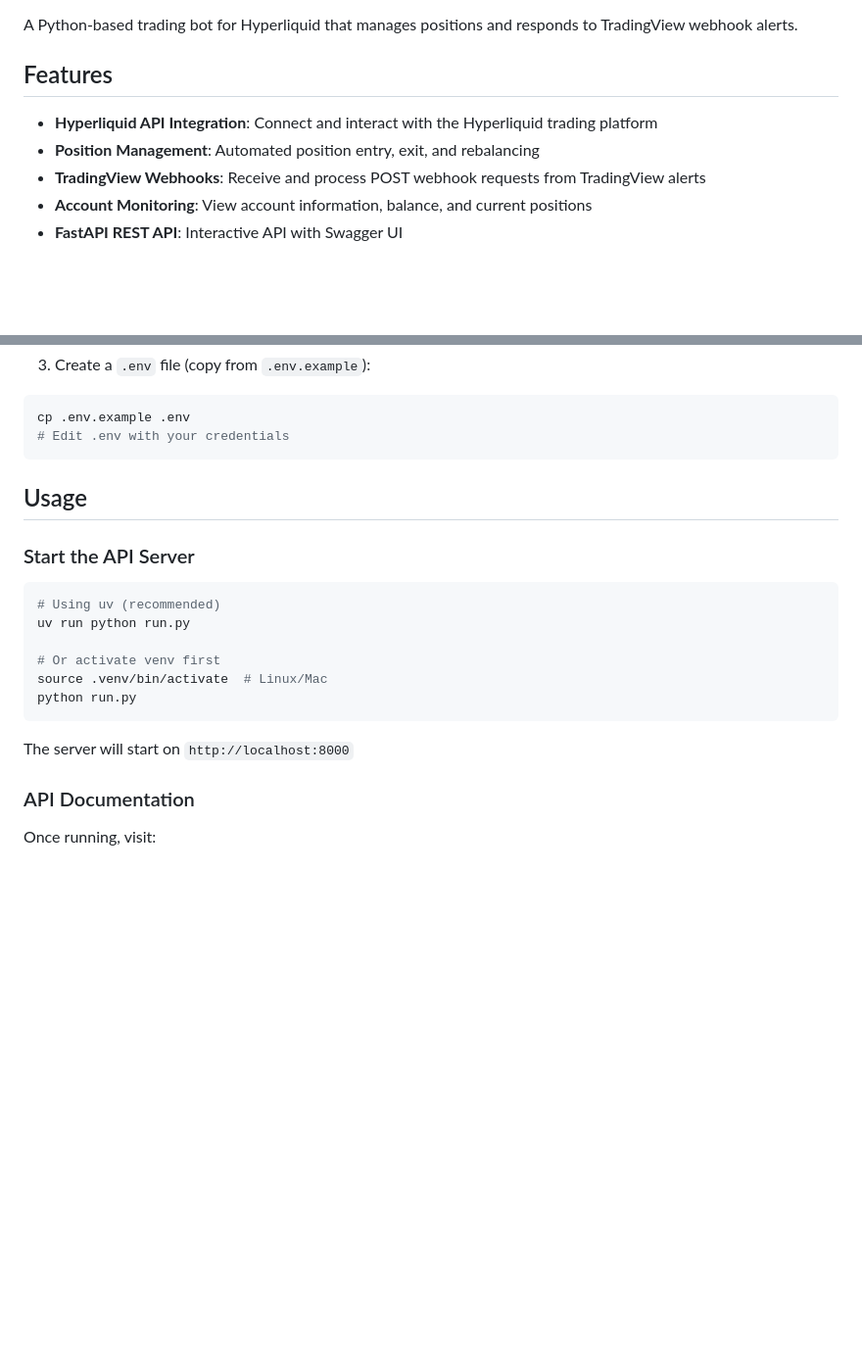
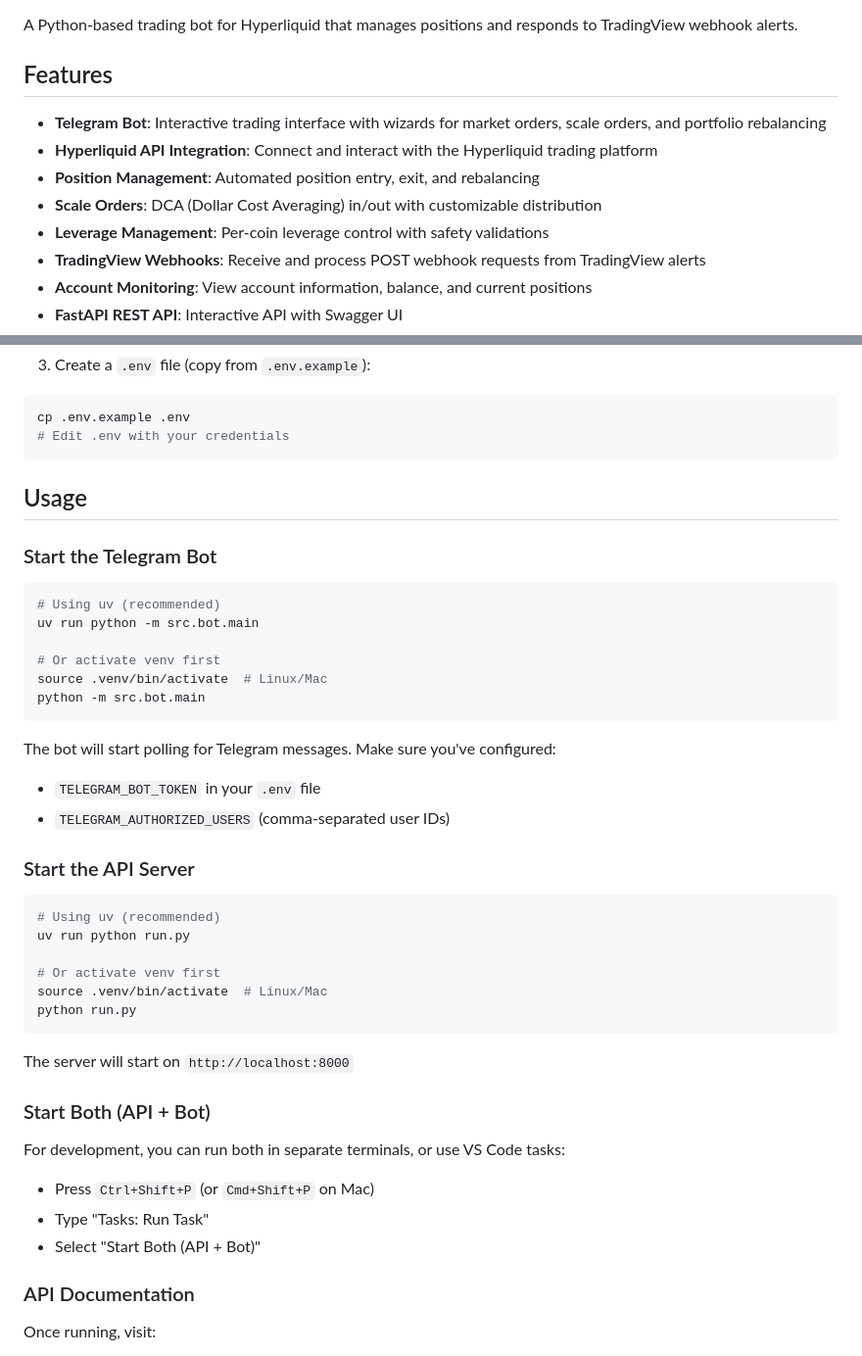
Before and after one commit to DennisDyallo/hyperbot, a Markdown page: README.md, 2 parts joined by grey strips. Shown at 98% size. GitHub-like rendering; blank space fills up the shorter version.

````diff
--- a/README.md
+++ b/README.md
@@ -4,8 +4,11 @@ A Python-based trading bot for Hyperliquid that manages positions and responds t
 
 ## Features
 
+- **Telegram Bot**: Interactive trading interface with wizards for market orders, scale orders, and portfolio rebalancing
 - **Hyperliquid API Integration**: Connect and interact with the Hyperliquid trading platform
 - **Position Management**: Automated position entry, exit, and rebalancing
+- **Scale Orders**: DCA (Dollar Cost Averaging) in/out with customizable distribution
+- **Leverage Management**: Per-coin leverage control with safety validations
 - **TradingView Webhooks**: Receive and process POST webhook requests from TradingView alerts
 - **Account Monitoring**: View account information, balance, and current positions
 - **FastAPI REST API**: Interactive API with Swagger UI
@@ -43,6 +46,21 @@ cp .env.example .env
 
 ## Usage
 
+### Start the Telegram Bot
+
+```bash
+# Using uv (recommended)
+uv run python -m src.bot.main
+
+# Or activate venv first
+source .venv/bin/activate  # Linux/Mac
+python -m src.bot.main
+```
+
+The bot will start polling for Telegram messages. Make sure you've configured:
+- `TELEGRAM_BOT_TOKEN` in your `.env` file
+- `TELEGRAM_AUTHORIZED_USERS` (comma-separated user IDs)
+
 ### Start the API Server
 
 ```bash
@@ -55,6 +73,13 @@ python run.py
 ```
 
 The server will start on `http://localhost:8000`
+
+### Start Both (API + Bot)
+
+For development, you can run both in separate terminals, or use VS Code tasks:
+- Press `Ctrl+Shift+P` (or `Cmd+Shift+P` on Mac)
+- Type "Tasks: Run Task"
+- Select "Start Both (API + Bot)"
 
 ### API Documentation
 
````
Also changed, not shown: other parts of README.md (+58 -4 lines).
